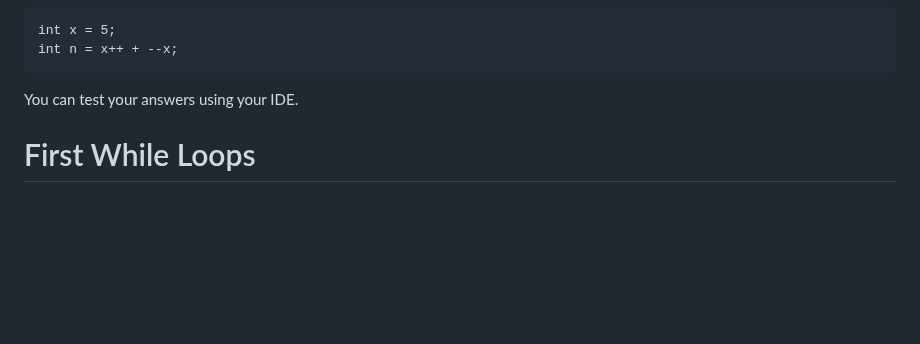
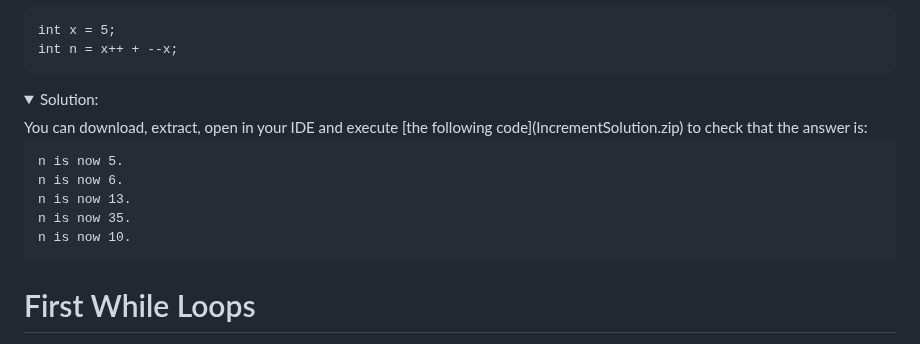
Before and after one commit to csci-1301/csci-1301.github.io, a Markdown page: labs/IncrementDecrement/readme.md, the part around the change. Drawn GitHub-style; folded sections open; blank space fills up the shorter version.

Commit message:
Finished revising increment decrement lab.

````diff
--- a/labs/IncrementDecrement/readme.md
+++ b/labs/IncrementDecrement/readme.md
@@ -66,7 +66,17 @@ int x = 5;
 int n = x++ + --x;
 ```
 
-You can test your answers using your IDE.
+<details><summary>Solution:</summary>
+You can download, extract, open in your IDE and execute [the following code](IncrementSolution.zip) to check that the answer is:
+
+```
+n is now 5.
+n is now 6.
+n is now 13.
+n is now 35.
+n is now 10.
+```
+</details>
 
 # First While Loops
 
````
